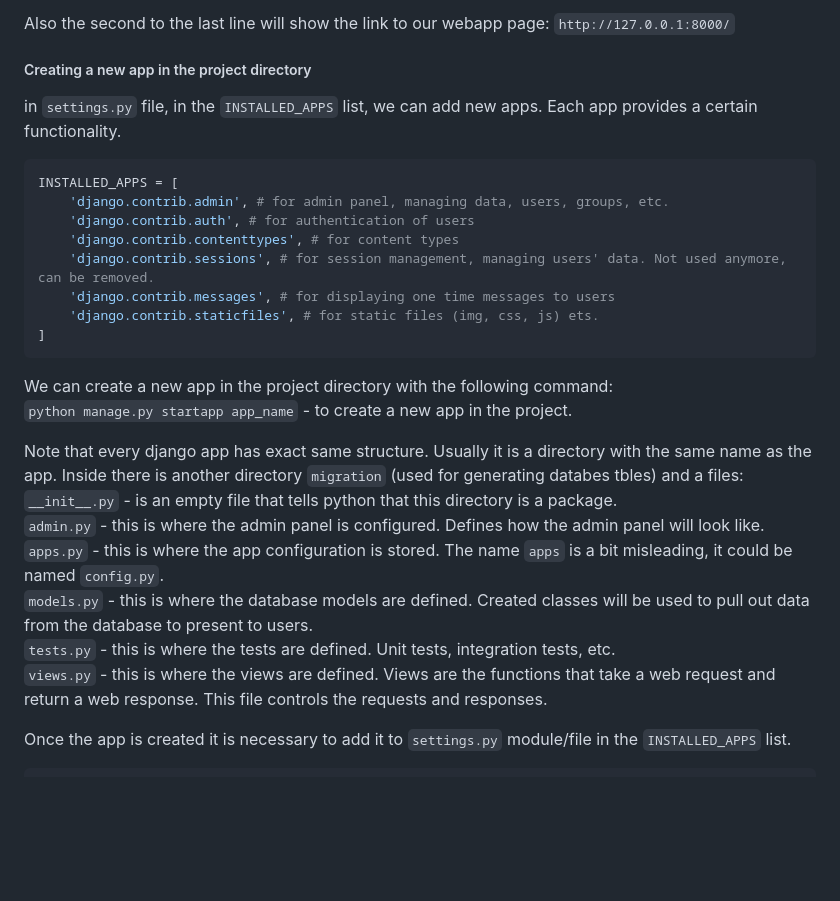
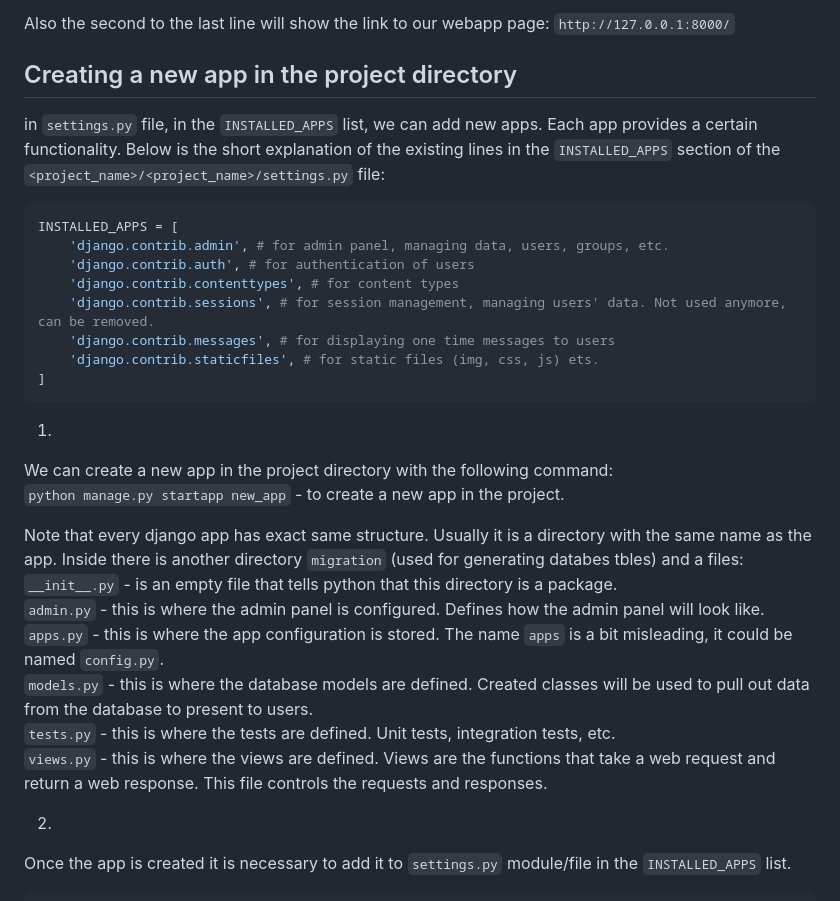
Before and after one commit to svvoii/django_tuto, a Markdown page: README.md, the part around one of its changes. Drawn GitHub-style; blank space fills up the shorter version.

````diff
--- a/README.md
+++ b/README.md
@@ -59,21 +62,22 @@ First run will show the warning about unapplied migrations.. to fix this we run:
 
 Also the second to the last line will show the link to our webapp page: `http://127.0.0.1:8000/`
 
-##### Creating a new app in the project directory
+## Creating a new app in the project directory
 
-in `settings.py` file, in the `INSTALLED_APPS` list, we can add new apps. Each app provides a certain functionality.
+in `settings.py` file, in the `INSTALLED_APPS` list, we can add new apps. Each app provides a certain functionality. Below is the short explanation of the existing lines in the `INSTALLED_APPS` section of the `<project_name>/<project_name>/settings.py` file:
 ```python
 INSTALLED_APPS = [
-	'django.contrib.admin', # for admin panel, managing data, users, groups, etc.
-	'django.contrib.auth', # for authentication of users
-	'django.contrib.contenttypes', # for content types
-	'django.contrib.sessions', # for session management, managing users' data. Not used anymore, can be removed.
-	'django.contrib.messages', # for displaying one time messages to users
-	'django.contrib.staticfiles', # for static files (img, css, js) ets.
+    'django.contrib.admin', # for admin panel, managing data, users, groups, etc.
+    'django.contrib.auth', # for authentication of users
+    'django.contrib.contenttypes', # for content types
+    'django.contrib.sessions', # for session management, managing users' data. Not used anymore, can be removed.
+    'django.contrib.messages', # for displaying one time messages to users
+    'django.contrib.staticfiles', # for static files (img, css, js) ets.
 ]
 ```
+1)
 We can create a new app in the project directory with the following command:
-`python manage.py startapp app_name` - to create a new app in the project.
+`python manage.py startapp new_app` - to create a new app in the project.
 
 Note that every django app has exact same structure. Usually it is a directory with the same name as the app. Inside there is another directory `migration` (used for generating databes tbles) and a files:
 `__init__.py` - is an empty file that tells python that this directory is a package.
@@ -83,6 +87,7 @@ Note that every django app has exact same structure. Usually it is a directory w
 `tests.py` - this is where the tests are defined. Unit tests, integration tests, etc.
 `views.py` - this is where the views are defined. Views are the functions that take a web request and return a web response. This file controls the requests and responses.
 
+2)
 Once the app is created it is necessary to add it to `settings.py` module/file in the `INSTALLED_APPS` list.
 ```python
 INSTALLED_APPS = [
````
Also changed, not shown: other parts of README.md (+80 -44 lines).
